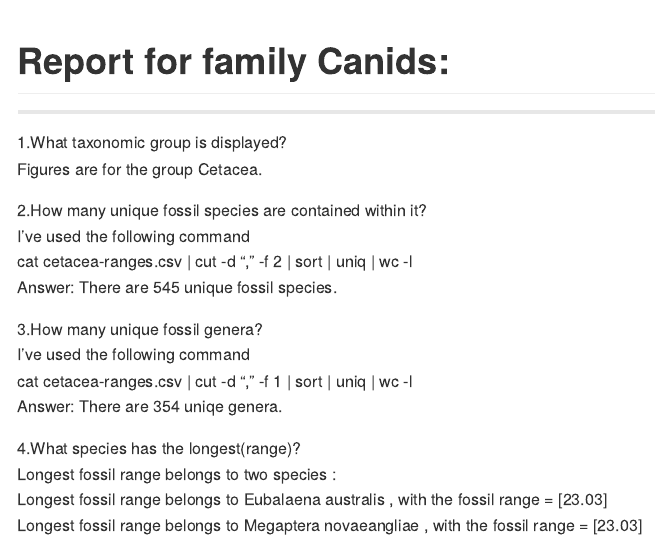
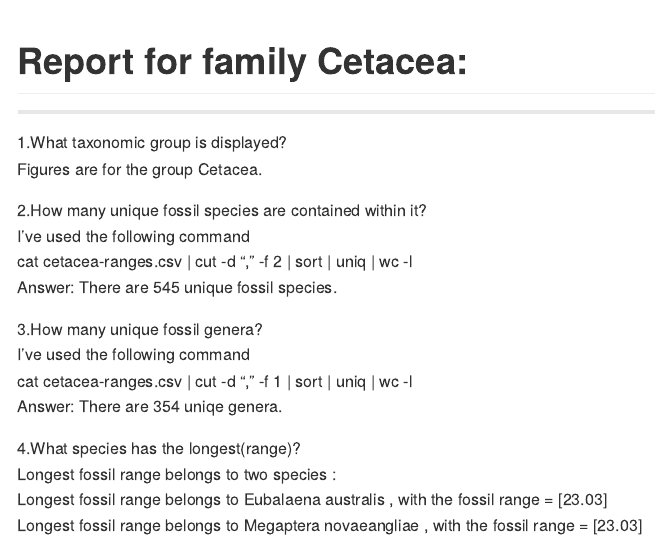
Before and after one commit to mehdinj/homework, an R Markdown document (r-week-8-hw-eeb174.Rmd): the page in a window 1100 px wide, from 2630 px down. Rendered offline with R 4.5, knitr and Pandoc, with nearby package versions; some code elsewhere in the file could not run offline.

Commit message:
minor chnage

````diff
--- a/r-week-8-hw-eeb174.Rmd
+++ b/r-week-8-hw-eeb174.Rmd
@@ -71,7 +71,7 @@ ggsave(filename = "cetacea-occ.pdf", plot = cetacea_occ)
 
 ```
 
-# Report for family Canids:
+# Report for family Cetacea:
 ***
 1.What taxonomic group is displayed?
  <br> Figures are for the group Cetacea.
````
Also changed, not shown: r-week-8-hw-eeb174.Rmd (2 more changed lines).
